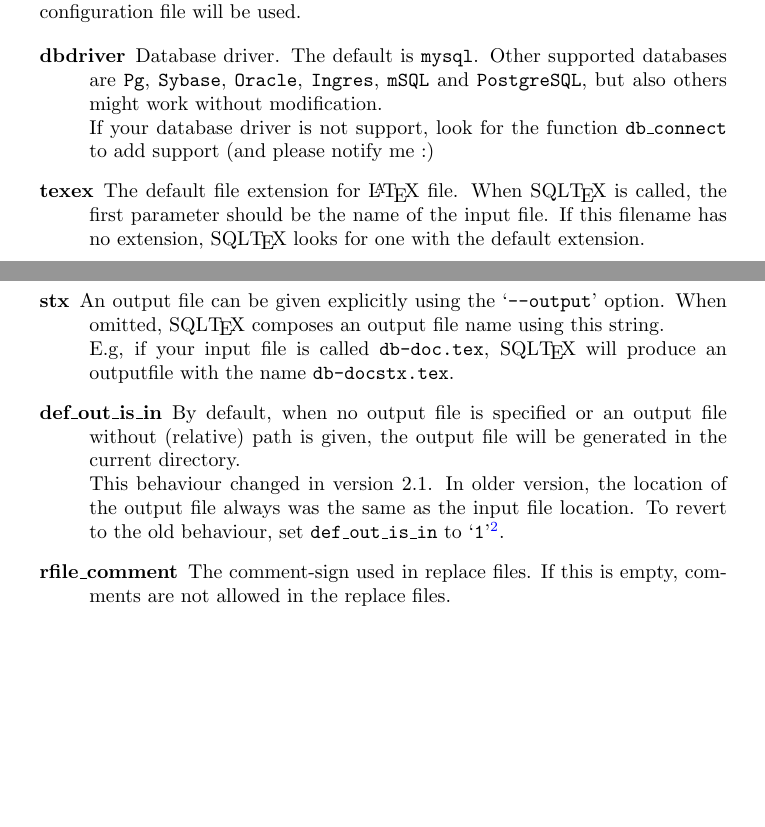
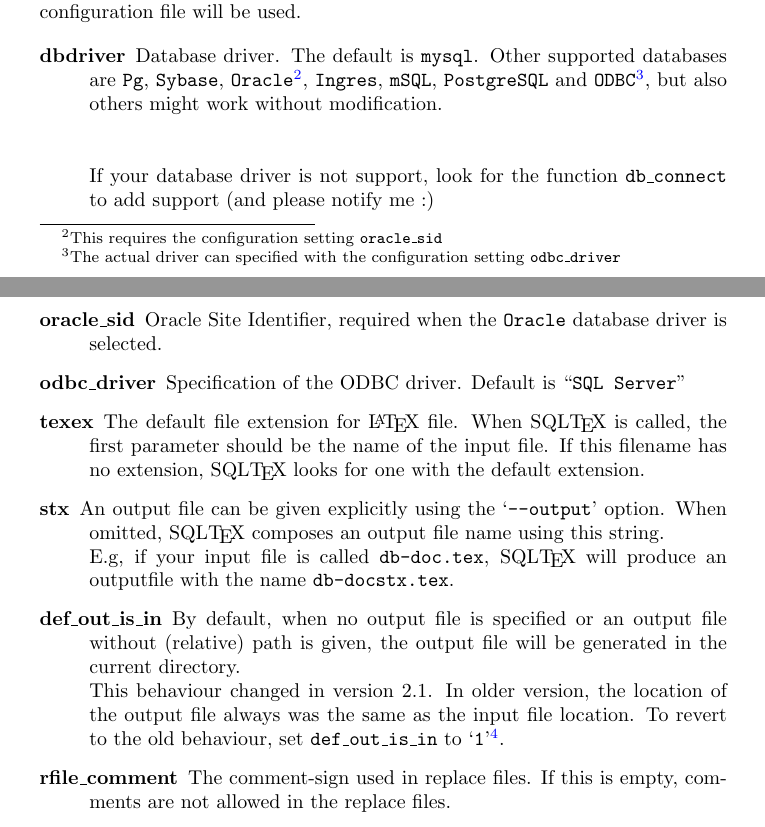
Before and after one commit to oveas/sqltex, a LaTeX document (doc/SQLTeX.tex, which reads src/SQLTeX.cfg): two parts of pages 4 and 5 of 19, joined at a grey line, cut so that both start at the same text, the shorter picture padded with empty space. Compiled offline with pdfLaTeX.

Commit message:
Added support for ODBC drivers

```diff
--- a/doc/SQLTeX.tex
+++ b/doc/SQLTeX.tex
@@ -142,11 +142,17 @@ Some values can be overwritten using command line options (see section~\ref{cmdl
 \begin{description}
 
 \item[dbdriver] Database driver. The default is \texttt{mysql}.
-Other supported databases are \texttt{Pg}, \texttt{Sybase}, \texttt{Oracle},
-\texttt{Ingres}, \texttt{mSQL} and \texttt{PostgreSQL}, but also others might
-work without modification. \\
+Other supported databases are \texttt{Pg}, \texttt{Sybase}, \texttt{Oracle}\footnote{ This requires the configuration setting \texttt{oracle\_sid}}, \texttt{Ingres}, \texttt{mSQL}, \texttt{PostgreSQL} and \texttt{ODBC}\footnote{ The actual driver can specified with the configuration setting \texttt{odbc\_driver}}, but also others might work without modification. \\
+
+\vs
+
 If your database driver is not support, look for the function
 \texttt{db\_connect} to add support (and please notify me :)
+
+\item[oracle\_sid] Oracle Site Identifier, required when the \texttt{Oracle} database driver is selected.
+
+\item[odbc\_driver] Specification of the ODBC driver. Default is ``\texttt{SQL Server}''}
+
 
 \item[texex] The default file extension for \LaTeX\ file. When SQL\TeX\ is called, the first
 parameter should be the name of the input file. If this filename has no extension,
--- a/src/SQLTeX.cfg
+++ b/src/SQLTeX.cfg
@@ -1,6 +1,10 @@
-# Pg, Sybase, Oracle, Ingres, mSQL, ...
+# Pg, Sybase, Oracle, Ingres, mSQL, ODBC,...
 #
 dbdriver		= mysql
+
+# Driver for ODBC, ignored for other databases
+#
+odbc_driver		= SQL Server
 
 # SID for Oracle users, ignored for other databases
 #
```
Also changed, not shown: doc/SQLTeX.tex (12 more changed lines), 1 other file.
